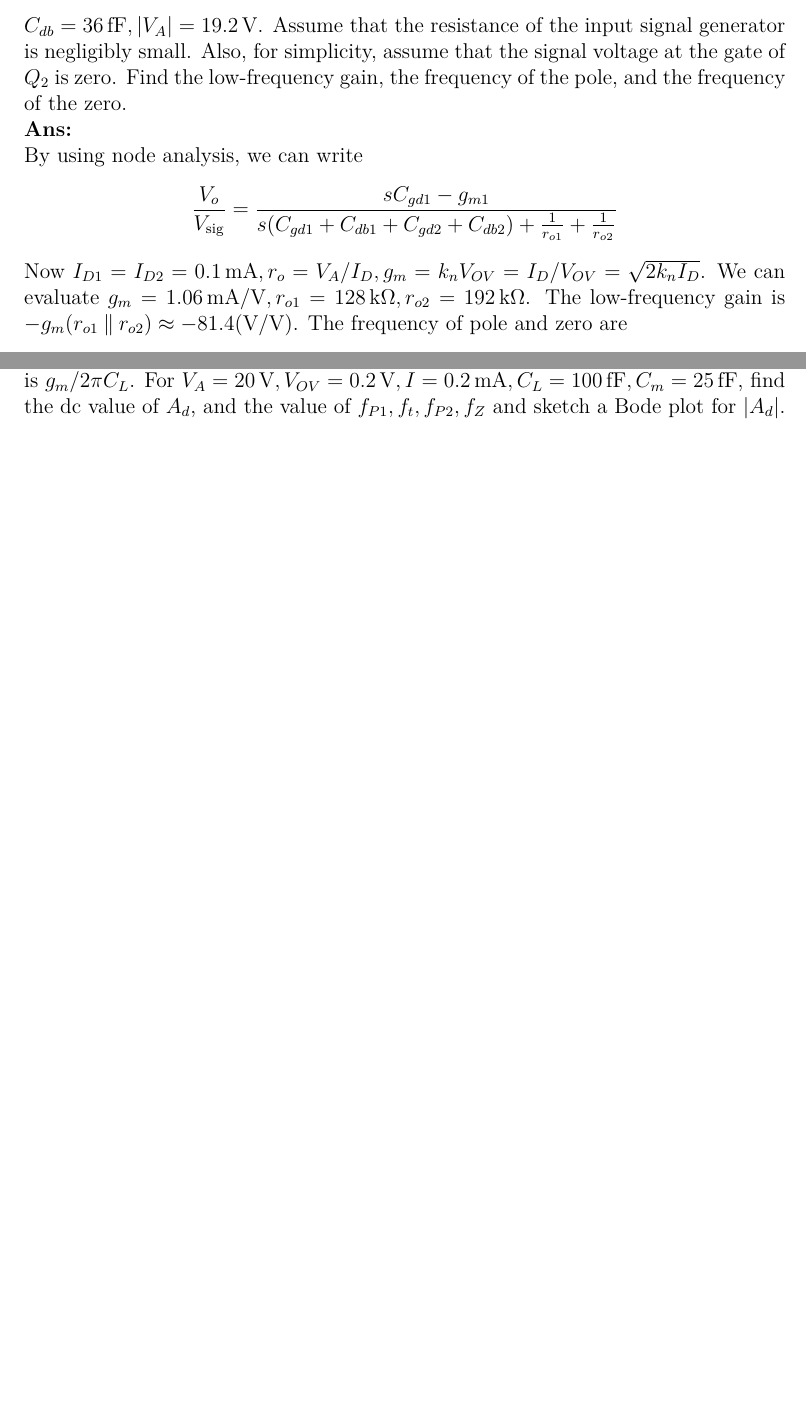
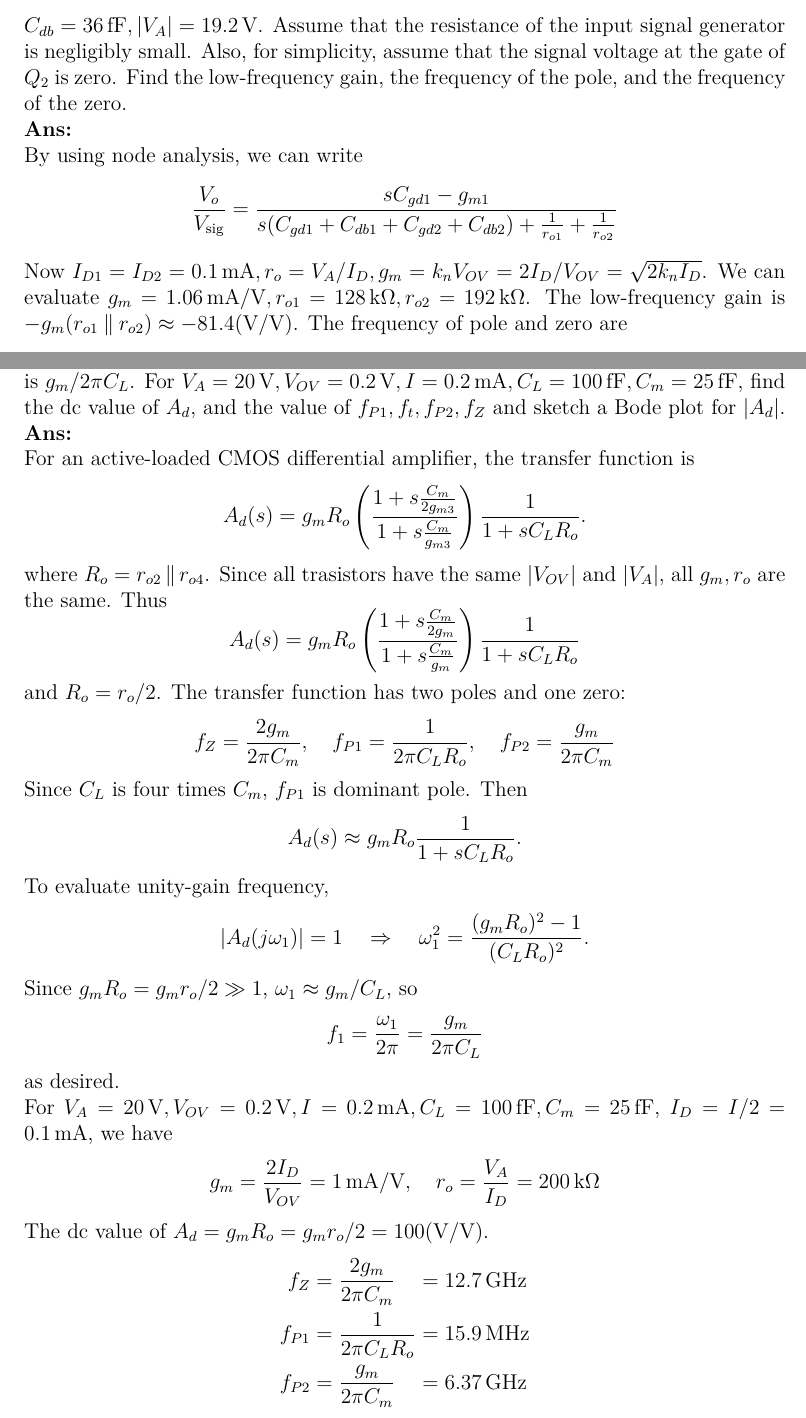
Before and after one commit to givEuptreatmEnt/Electronics, a LaTeX document (s2/q8/q8.tex): two parts of pages 4 and 5 of 5 before the commit and two parts of pages 4 and 6 of 6 after it, joined at a grey line, cut so that both start at the same text, the shorter picture padded with empty space. Compiled offline with XeLaTeX; a missing font is replaced by an installed copy or a similar font.

Commit message:
finish answer without figures... 8.72 is strange...

```diff
--- a/s2/q8/q8.tex
+++ b/s2/q8/q8.tex
@@ -185,7 +185,7 @@ By using node analysis, we can write
   \frac{1}{r_{o1}}+\frac{1}{r_{o2}}}
 \]
 Now $I_{D1} = I_{D2} = \SI{0.1}{\mA}, r_o = V_A/I_D,
-g_m = k_nV_{OV} = I_D/V_{OV} = \sqrt{2k_nI_D}$. We can evaluate
+g_m = k_nV_{OV} = 2I_D/V_{OV} = \sqrt{2k_nI_D}$. We can evaluate
 $g_m = \SI{1.06}{\mA/\V}, r_{o1} = \SI{128}{\kohm}, r_{o2} = \SI{192}{\kohm}$.
 The low-frequency gain is
 $-g_m(r_{o1} \paral r_{o2})\approx -81.4(\si{\V/\V})$. The frequency of pole
@@ -284,5 +302,51 @@ $g_m/2\pi C_L$. For $V_A=\SI{20}{\V}, V_{OV}=\SI{0.2}{\V}, I=\SI{0.2}{\mA},
 C_L=\SI{100}{\fF},C_m=\SI{25}{\fF}$, find the dc value of $A_d$, and the
 value of $f_{P1}, f_t, f_{P2}, f_Z$ and sketch a Bode plot for $\abs{A_d}$.
 
+\Ans \\
+For an active-loaded CMOS differential amplifier, the transfer function is
+\[
+  A_d(s) = g_mR_o\left(\frac{1+s\frac{C_m}{2g_{m3}}}{1+s\frac{C_m}{g_{m3}}}\right)
+      \frac{1}{1+sC_LR_o}.
+\]
+where $R_o = r_{o2} \paral r_{o4}$.
+Since all trasistors have the same $\abs{V_{OV}}$ and $\abs{V_A}$, all
+$g_m, r_o$ are the same. Thus
+\[
+  A_d(s) = g_mR_o\left(\frac{1+s\frac{C_m}{2g_m}}{1+s\frac{C_m}{g_m}}\right)
+      \frac{1}{1+sC_LR_o}
+\]
+and $R_o = r_o / 2$. The transfer function has two poles and one zero:
+\[
+  f_Z = \frac{2g_m}{2\pi C_m}, \quad
+  f_{P1} = \frac{1}{2\pi C_LR_o}, \quad
+  f_{P2} = \frac{g_m}{2\pi C_m}
+\]
+Since $C_L$ is four times $C_m$, $f_{P1}$ is dominant pole. Then
+\[
+  A_d(s) \approx g_mR_o \frac{1}{1+sC_LR_o}.
+\]
+To evaluate unity-gain frequency,
+\[
+  \abs{A_d(j\omega_1)} = 1 \qRq
+  \omega_1^2 = \frac{(g_mR_o)^2 - 1}{(C_LR_o)^2}.
+\]
+Since $g_mR_o = g_mr_o/2 \gg 1$, $\omega_1 \approx g_m/C_L$, so
+\[
+  f_1 = \frac{\omega_1}{2\pi} = \frac{g_m}{2\pi C_L}
+\]
+as desired.
+
+For $V_A=\SI{20}{\V}, V_{OV}=\SI{0.2}{\V}, I=\SI{0.2}{\mA},
+C_L=\SI{100}{\fF},C_m=\SI{25}{\fF}$, $I_D = I/2=\SI{0.1}{\mA}$, we have
+\[
+  g_m = \frac{2I_D}{V_{OV}} = \SI{1}{\mA/\V}, \quad
+  r_o = \frac{V_A}{I_D} = \SI{200}{\kohm}
+\]
+The dc value of $A_d = g_mR_o = g_mr_o/2 = 100(\si{\V/\V})$.
+\begin{alignat*}{2}
+  f_Z &= \frac{2g_m}{2\pi C_m} & &= \SI{12.7}{\GHz} \\
+  f_{P1} &= \frac{1}{2\pi C_LR_o} & &= \SI{15.9}{\MHz} \\
+  f_{P2} &= \frac{g_m}{2\pi C_m} & &= \SI{6.37}{\GHz}
+\end{alignat*}
 
 \end{document}
```
Also changed, not shown: s2/q8/q8.tex (18 more changed lines).
